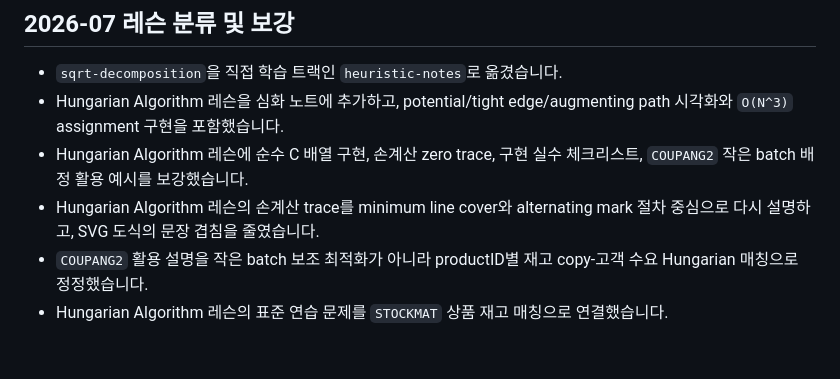
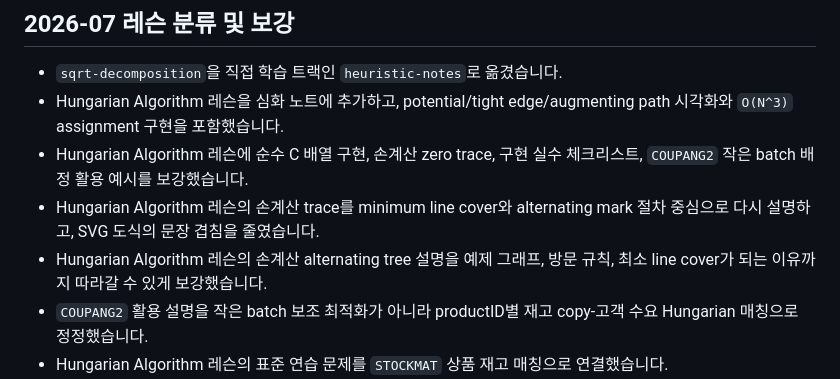
Before and after one commit to Readiz/h-contest-lesson, a Markdown page: CHANGELOG.md, the part around the change. Drawn GitHub-style; blank space fills up the shorter version.

```diff
--- a/CHANGELOG.md
+++ b/CHANGELOG.md
@@ -8,6 +8,7 @@
 - Hungarian Algorithm 레슨을 심화 노트에 추가하고, potential/tight edge/augmenting path 시각화와 `O(N^3)` assignment 구현을 포함했습니다.
 - Hungarian Algorithm 레슨에 순수 C 배열 구현, 손계산 zero trace, 구현 실수 체크리스트, `COUPANG2` 작은 batch 배정 활용 예시를 보강했습니다.
 - Hungarian Algorithm 레슨의 손계산 trace를 minimum line cover와 alternating mark 절차 중심으로 다시 설명하고, SVG 도식의 문장 겹침을 줄였습니다.
+- Hungarian Algorithm 레슨의 손계산 alternating tree 설명을 예제 그래프, 방문 규칙, 최소 line cover가 되는 이유까지 따라갈 수 있게 보강했습니다.
 - `COUPANG2` 활용 설명을 작은 batch 보조 최적화가 아니라 productID별 재고 copy-고객 수요 Hungarian 매칭으로 정정했습니다.
 - Hungarian Algorithm 레슨의 표준 연습 문제를 `STOCKMAT` 상품 재고 매칭으로 연결했습니다.
 - `treap`을 직접 학습 트랙인 `heuristic-notes`로 옮기고, Treap 본문에 BST 기본 연산과 균형 필요성을 남겼습니다. AVL/Splay 내용은 `avl-splay-tree` 참고 레슨으로 분리했습니다.
```
Also changed, not shown: lessons/hungarian-algorithm/lesson.md (+53 -2 lines).
